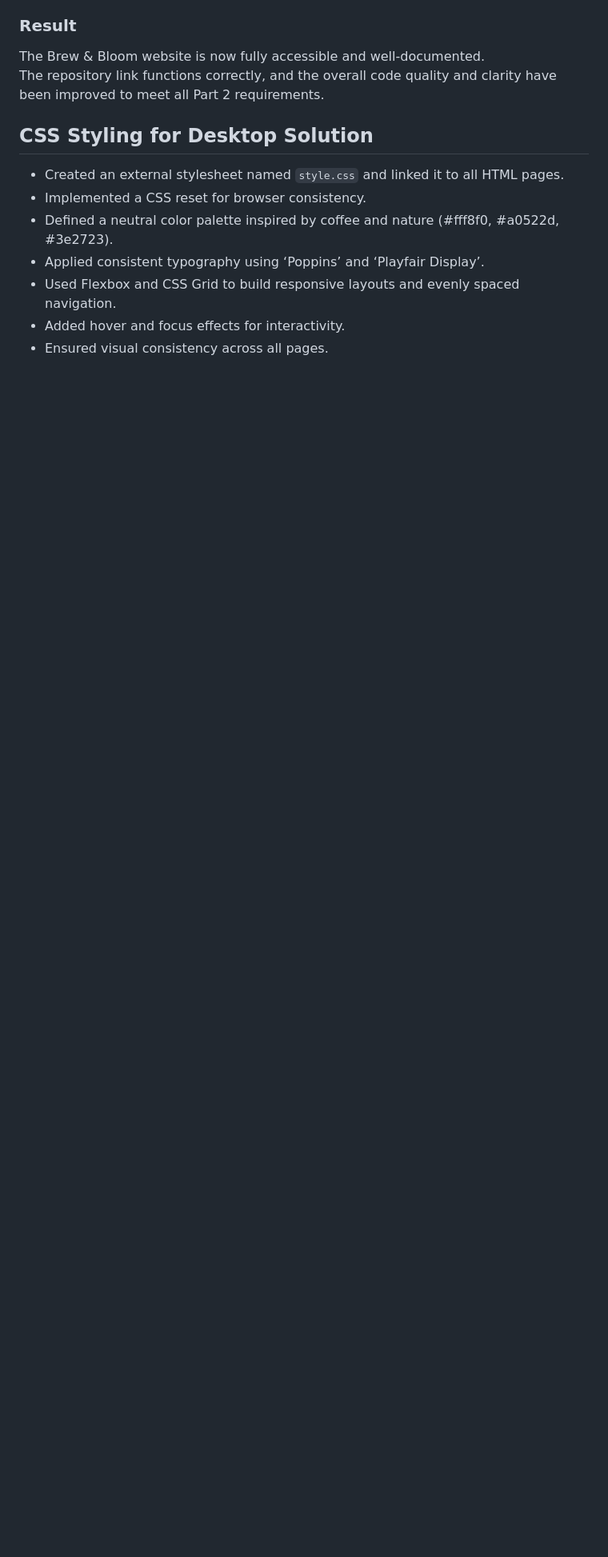
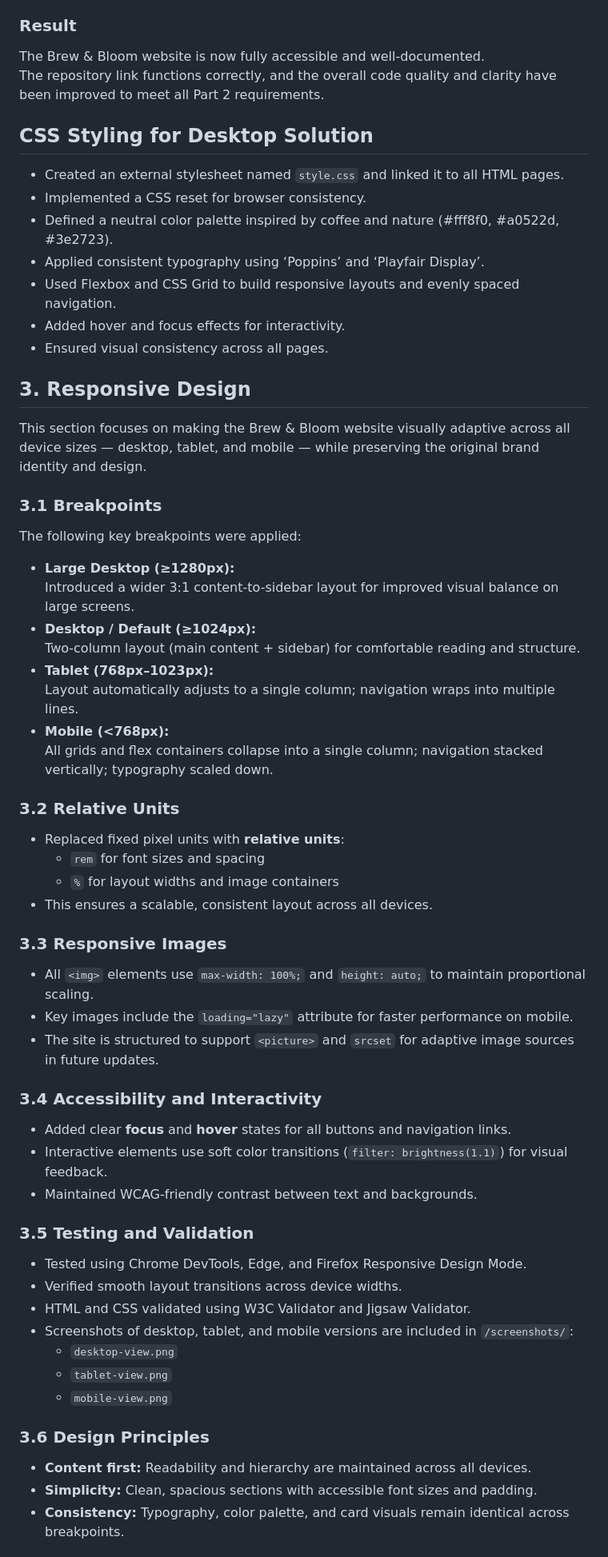
Before and after one commit to luka3000-lab/BrewAndBloom_Site, a Markdown page: README.md, the part around one of its changes. Shown at 80% size. Rendered like a GitHub page; blank space fills up the shorter version.

```diff
--- a/README.md
+++ b/README.md
@@ -155,3 +155,49 @@ The repository link functions correctly, and the overall code quality and clarit
 - Used Flexbox and CSS Grid to build responsive layouts and evenly spaced navigation.
 - Added hover and focus effects for interactivity.
 - Ensured visual consistency across all pages.
+
+## 3. Responsive Design
+
+This section focuses on making the Brew & Bloom website visually adaptive across all device sizes — desktop, tablet, and mobile — while preserving the original brand identity and design.
+
+### 3.1 Breakpoints
+The following key breakpoints were applied:
+- **Large Desktop (≥1280px):**
+  Introduced a wider 3:1 content-to-sidebar layout for improved visual balance on large screens.
+- **Desktop / Default (≥1024px):**
+  Two-column layout (main content + sidebar) for comfortable reading and structure.
+- **Tablet (768px–1023px):**
+  Layout automatically adjusts to a single column; navigation wraps into multiple lines.
+- **Mobile (<768px):**
+  All grids and flex containers collapse into a single column; navigation stacked vertically; typography scaled down.
+
+### 3.2 Relative Units
+- Replaced fixed pixel units with **relative units**:
+  - `rem` for font sizes and spacing
+  - `%` for layout widths and image containers
+- This ensures a scalable, consistent layout across all devices.
+
+### 3.3 Responsive Images
+- All `<img>` elements use `max-width: 100%;` and `height: auto;` to maintain proportional scaling.
+- Key images include the `loading="lazy"` attribute for faster performance on mobile.
+- The site is structured to support `<picture>` and `srcset` for adaptive image sources in future updates.
+
+### 3.4 Accessibility and Interactivity
+- Added clear **focus** and **hover** states for all buttons and navigation links.
+- Interactive elements use soft color transitions (`filter: brightness(1.1)`) for visual feedback.
+- Maintained WCAG-friendly contrast between text and backgrounds.
+
+### 3.5 Testing and Validation
+- Tested using Chrome DevTools, Edge, and Firefox Responsive Design Mode.
+- Verified smooth layout transitions across device widths.
+- HTML and CSS validated using W3C Validator and Jigsaw Validator.
+- Screenshots of desktop, tablet, and mobile versions are included in `/screenshots/`:
+  - `desktop-view.png`
+  - `tablet-view.png`
+  - `mobile-view.png`
+
+### 3.6 Design Principles
+- **Content first:** Readability and hierarchy are maintained across all devices.
+- **Simplicity:** Clean, spacious sections with accessible font sizes and padding.
+- **Consistency:** Typography, color palette, and card visuals remain identical across breakpoints.
+
```
Also changed, not shown: other parts of README.md (+11 -0 lines).
